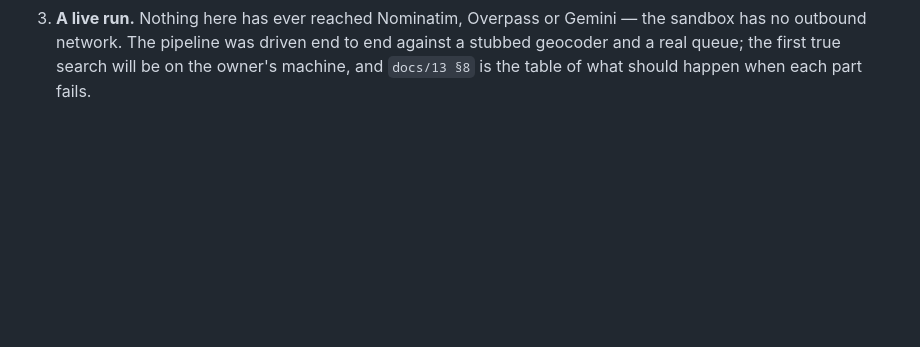
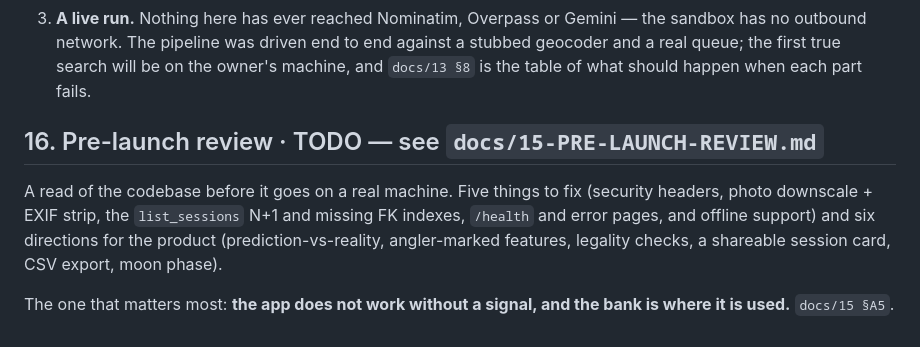
Before and after one commit to kyaraslav-cell/fwapp, a Markdown page: docs/09-BACKLOG.md, the part around the change. GitHub-like rendering; blank space fills up the shorter version.

```diff
--- a/docs/09-BACKLOG.md
+++ b/docs/09-BACKLOG.md
@@ -290,3 +290,16 @@ ADR 0005. **Never run against Gemini** — no key and no network here.
    a stubbed geocoder and a real queue; the first true search will be on the
    owner's machine, and `docs/13 §8` is the table of what should happen when
    each part fails.
+
+
+
+## 16. Pre-launch review · TODO — see `docs/15-PRE-LAUNCH-REVIEW.md`
+
+A read of the codebase before it goes on a real machine. Five things to fix
+(security headers, photo downscale + EXIF strip, the `list_sessions` N+1 and
+missing FK indexes, `/health` and error pages, and offline support) and six
+directions for the product (prediction-vs-reality, angler-marked features,
+legality checks, a shareable session card, CSV export, moon phase).
+
+The one that matters most: **the app does not work without a signal, and the
+bank is where it is used.** `docs/15 §A5`.
```
Also changed, not shown: docs/15-PRE-LAUNCH-REVIEW.md (added, +212 -0 lines).
